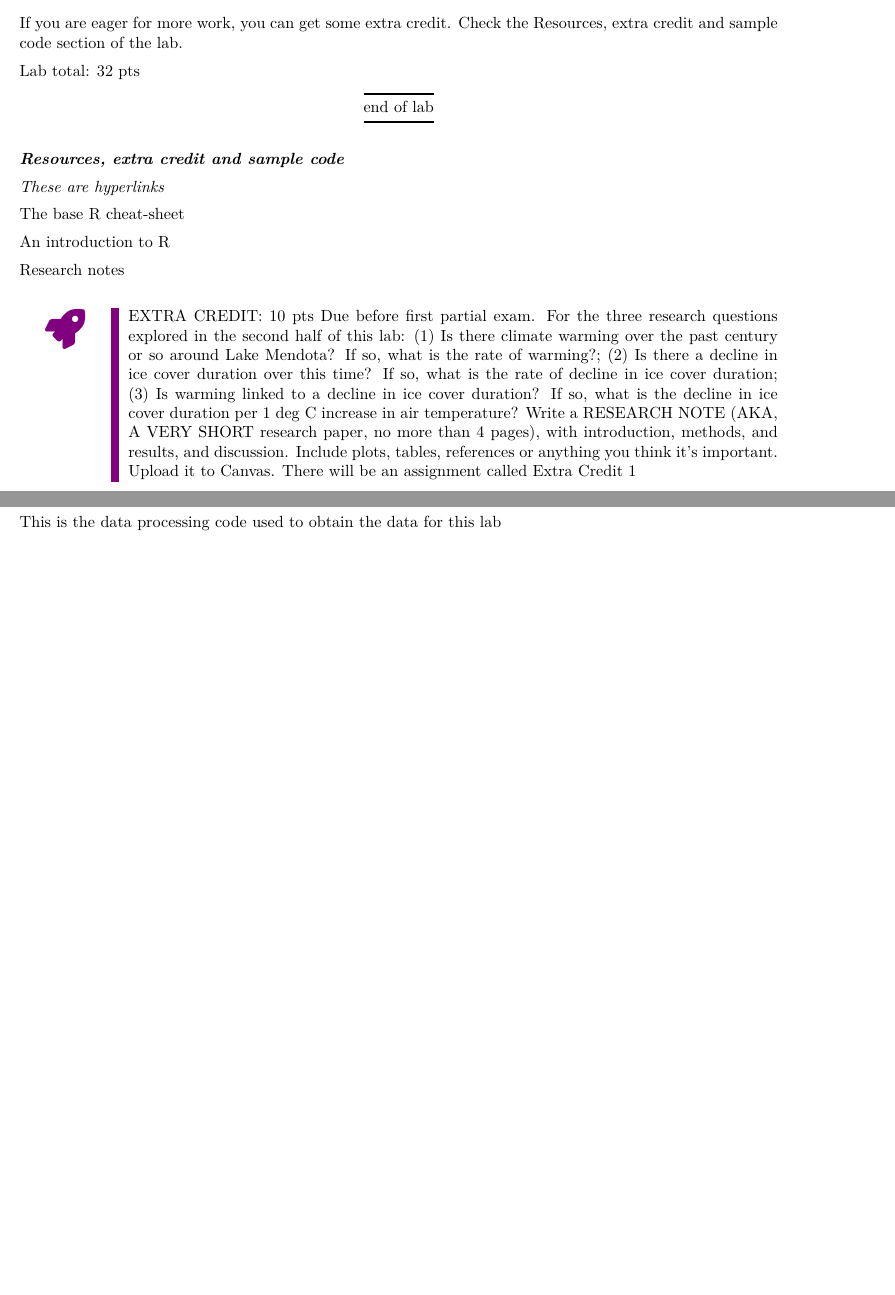
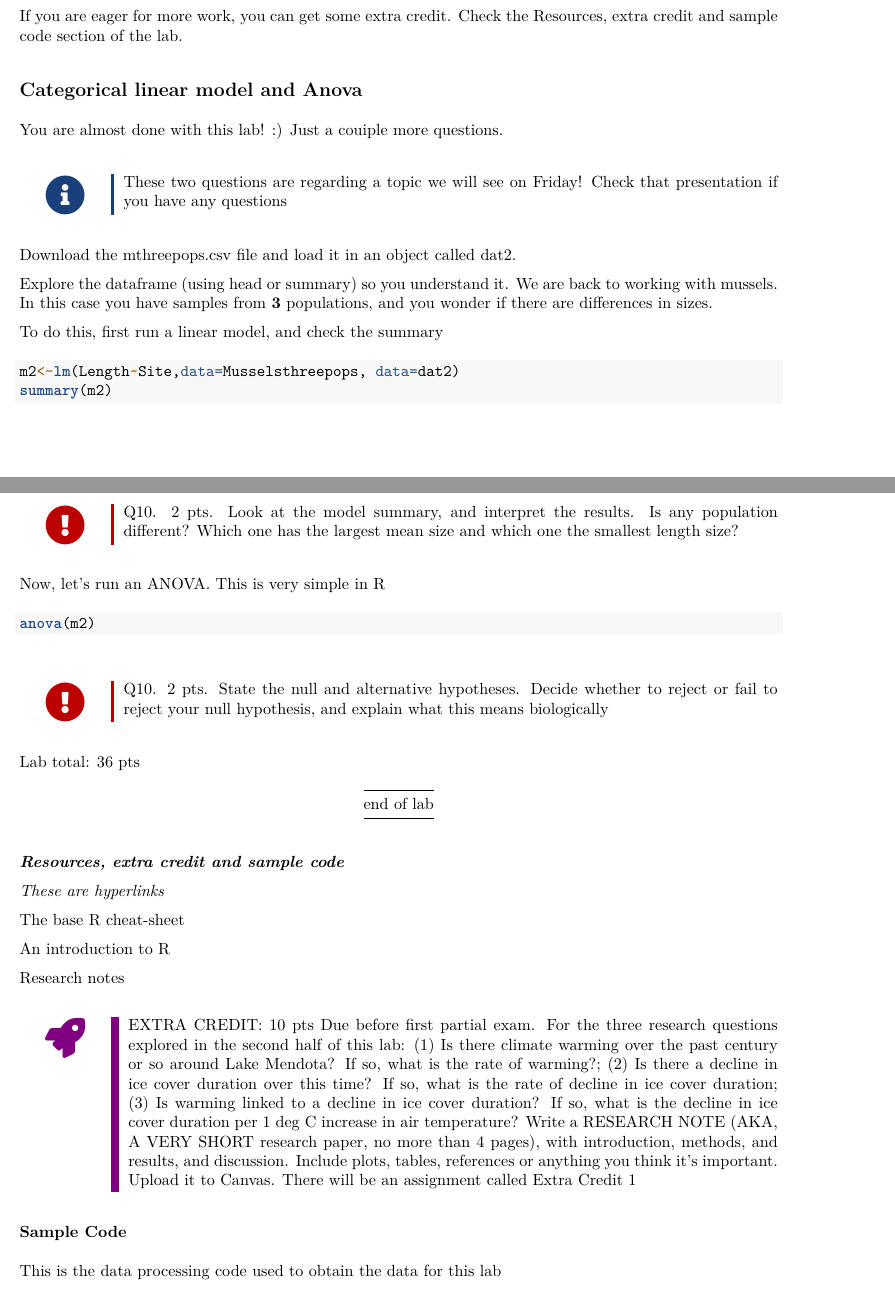
Before and after one commit to melissapulley7/EEB411_560, an R Markdown document (lab4.Rmd): two parts of pages 15 and 16 of 17 before the commit and two parts of pages 15 and 16 of 18 after it, joined at a grey line, cut so that both start at the same text, the shorter picture padded with empty space. The pictures show the output file lab4.pdf that the author committed with the source.

Commit message:
updated lab 4

````diff
--- a/lab4.Rmd
+++ b/lab4.Rmd
@@ -347,7 +347,35 @@ However, if you explore the dataset, you see that we have information on ice-cov
 
 If you are eager for more work, you can get some extra credit. Check the Resources, extra credit and sample code section of the lab.
 
-Lab total: 32 pts
+## Categorical linear model and Anova
+
+You are almost done with this lab! :) Just a couiple more questions.
+
+\notebox{These two questions are regarding a topic we will see on Friday! Check that presentation if you have any questions}
+
+Download the mthreepops.csv file and load it in an object called dat2.
+
+Explore the dataframe (using head or summary) so you understand it.
+We are back to working with mussels. In this case you have samples from **3** populations, and you wonder if there are differences in sizes.
+
+To do this, first run a linear model, and check the summary
+
+```{r eval =FALSE}
+m2<-lm(Length~Site,data=Musselsthreepops, data=dat2)
+summary(m2)
+```
+
+\importantbox{Q10. 2 pts. Look at the model summary, and interpret the results. Is any population different? Which one has the largest mean size and which one the smallest length size?}
+
+Now, let's run an ANOVA. This is very simple in R
+
+```{r eval =FALSE}
+anova(m2)
+```
+
+\importantbox{Q10. 2 pts. State the null and alternative hypotheses. Decide whether to reject or fail to reject your null hypothesis, and explain what this means biologically}
+
+Lab total: 36 pts
 
 ---
 end of lab
````
Also changed, not shown: lab4.pdf, lab4.Rmd (2 more changed lines).
